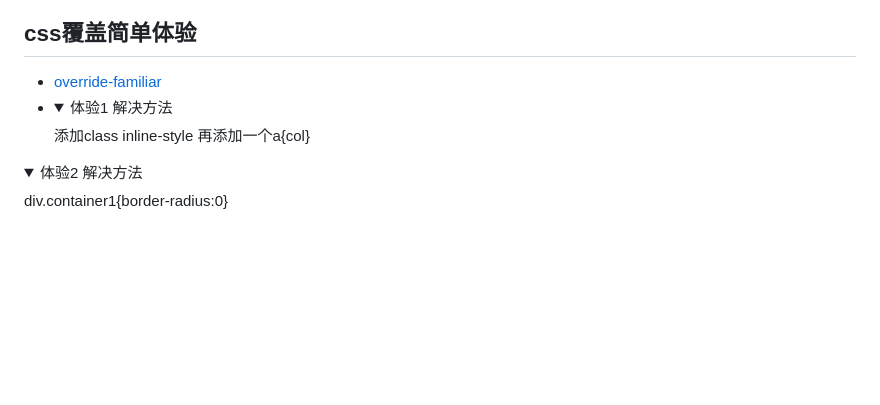
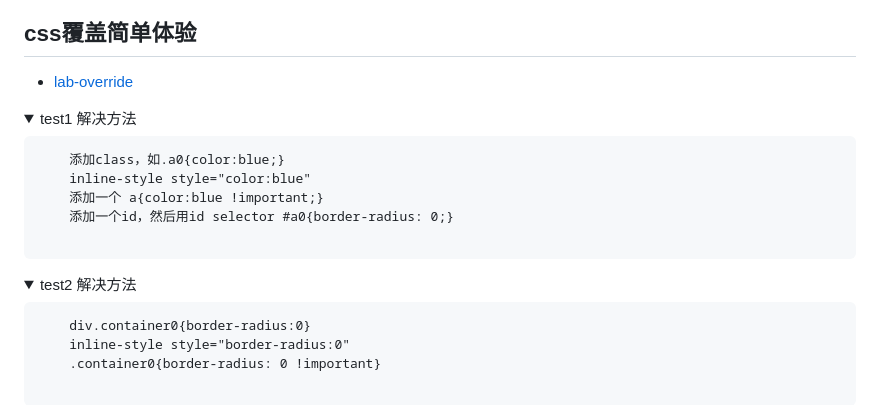
Before and after one commit to summer-wu/css-guides, a Markdown page: cascading.md, the part around the change printed below. Rendered like a GitHub page; folded sections open; blank space fills up the shorter version.

```diff
--- a/cascading.md
+++ b/cascading.md
@@ -30,16 +30,21 @@
 + 再次体现，cascade级联覆盖的特征，用户可以覆盖网页样式，网页又可以覆盖用户样式。
 
 ## css覆盖简单体验
-+ [override-familiar](./override-familiar.html)
-+ <details>
-    <summary>体验1 解决方法</summary>
-    添加class
-    inline-style
-    再添加一个a{col}
-
++ [lab-override](./lab-override.html)
+<details>
+    <summary>test1 解决方法</summary>
+    <pre>
+    添加class，如.a0{color:blue;}
+    inline-style style="color:blue"
+    添加一个 a{color:blue !important;}
+    添加一个id，然后用id selector #a0{border-radius: 0;}
+    </pre>
 </details>
 <details>
-    <summary>体验2 解决方法</summary>
-    div.container1{border-radius:0}
-
+    <summary>test2 解决方法</summary>
+    <pre>
+    div.container0{border-radius:0}
+    inline-style style="border-radius:0"
+    .container0{border-radius: 0 !important}
+    </pre>
 </details>
```
Also changed, not shown: other parts of cascading.md (+1 -1 lines), README.md (+48 -12 lines), property-vs-attribute.md (+3 -1 lines), imgs/05-justify.png (added), 10 other files.
